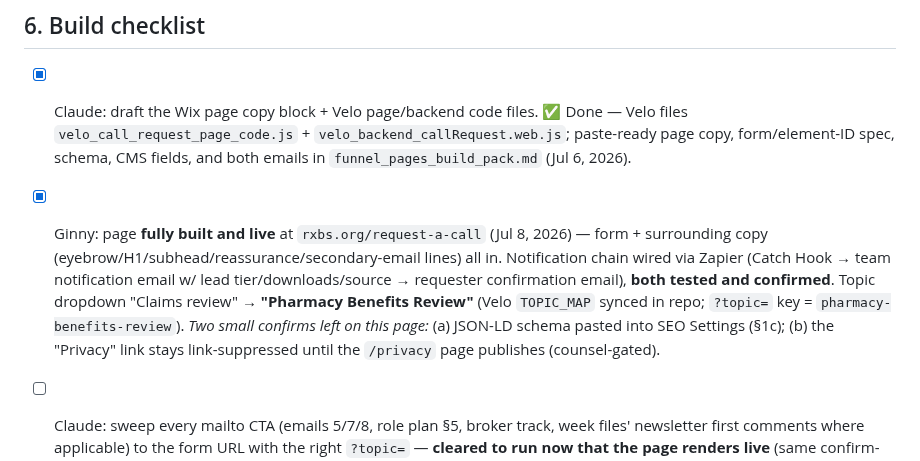
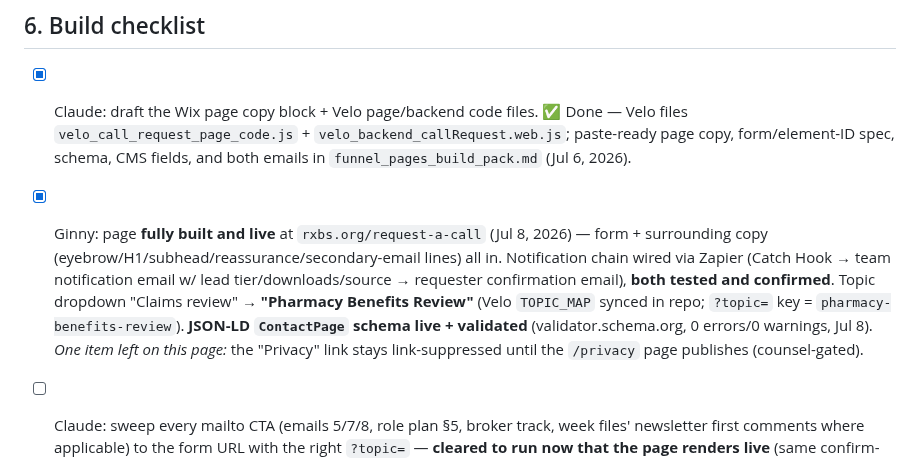
Before and after one commit to crispjb-ui/pbs-content, a Markdown page: email_gated_toolkit/request_a_call_form_spec.md, the part around the change. GitHub-like rendering.

```diff
--- a/email_gated_toolkit/request_a_call_form_spec.md
+++ b/email_gated_toolkit/request_a_call_form_spec.md
@@ -43,5 +43,5 @@ A call request is answered by the admin **within one business day**, even if onl
 ## 6. Build checklist
 
 - [x] Claude: draft the Wix page copy block + Velo page/backend code files. ✅ Done — Velo files `velo_call_request_page_code.js` + `velo_backend_callRequest.web.js`; paste-ready page copy, form/element-ID spec, schema, CMS fields, and both emails in `funnel_pages_build_pack.md` (Jul 6, 2026).
-- [x] Ginny: page **fully built and live** at `rxbs.org/request-a-call` (Jul 8, 2026) — form + surrounding copy (eyebrow/H1/subhead/reassurance/secondary-email lines) all in. Notification chain wired via Zapier (Catch Hook → team notification email w/ lead tier/downloads/source → requester confirmation email), **both tested and confirmed**. Topic dropdown "Claims review" → **"Pharmacy Benefits Review"** (Velo `TOPIC_MAP` synced in repo; `?topic=` key = `pharmacy-benefits-review`). _Two small confirms left on this page:_ (a) JSON-LD schema pasted into SEO Settings (§1c); (b) the "Privacy" link stays link-suppressed until the `/privacy` page publishes (counsel-gated).
+- [x] Ginny: page **fully built and live** at `rxbs.org/request-a-call` (Jul 8, 2026) — form + surrounding copy (eyebrow/H1/subhead/reassurance/secondary-email lines) all in. Notification chain wired via Zapier (Catch Hook → team notification email w/ lead tier/downloads/source → requester confirmation email), **both tested and confirmed**. Topic dropdown "Claims review" → **"Pharmacy Benefits Review"** (Velo `TOPIC_MAP` synced in repo; `?topic=` key = `pharmacy-benefits-review`). **JSON-LD `ContactPage` schema live + validated** (validator.schema.org, 0 errors/0 warnings, Jul 8). _One item left on this page:_ the "Privacy" link stays link-suppressed until the `/privacy` page publishes (counsel-gated).
 - [ ] Claude: sweep every mailto CTA (emails 5/7/8, role plan §5, broker track, week files' newsletter first comments where applicable) to the form URL with the right `?topic=` — **cleared to run now that the page renders live** (same confirm-before-link rule as toolkits; already satisfied).
```
Also changed, not shown: OPEN_ITEMS.md (+1 -1 lines).
